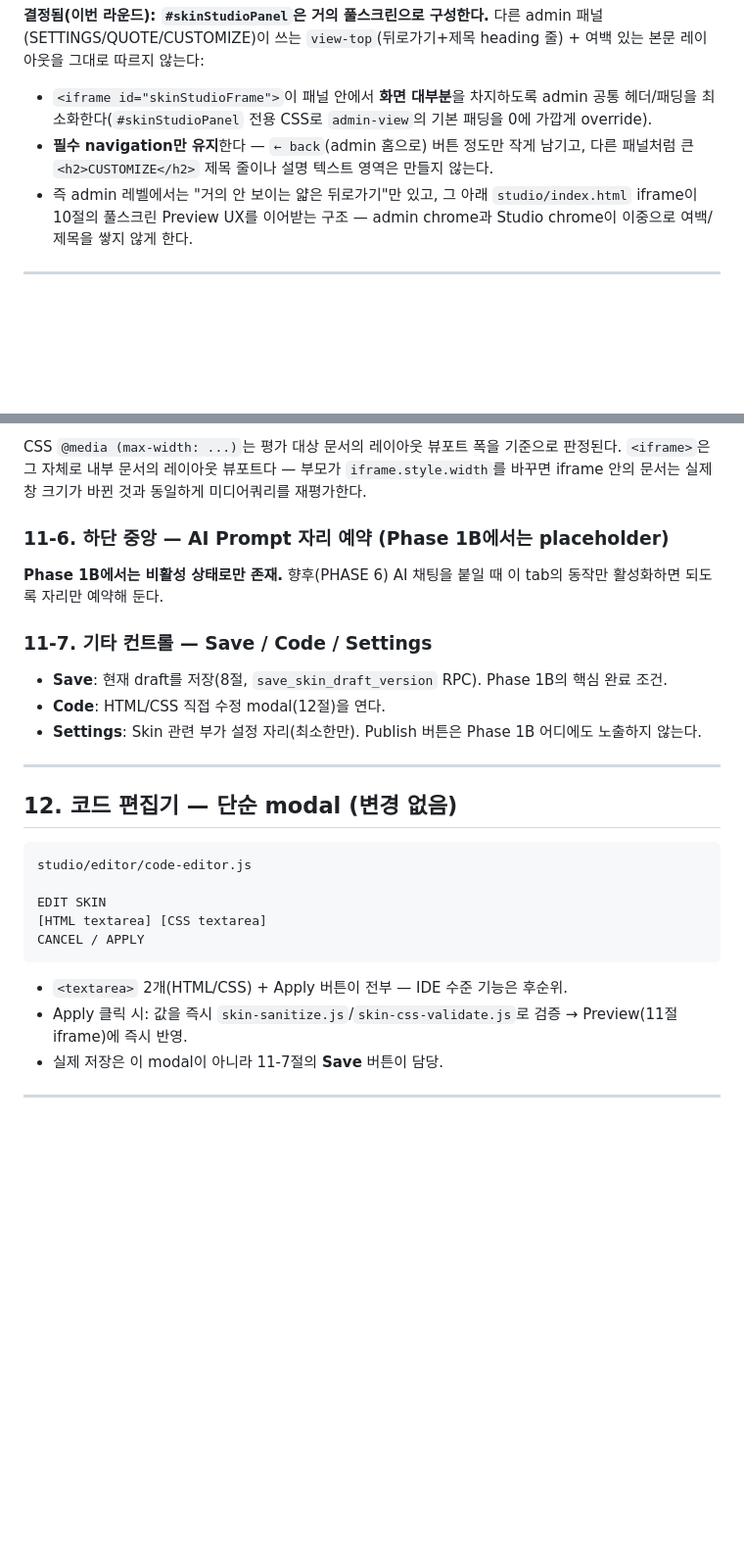
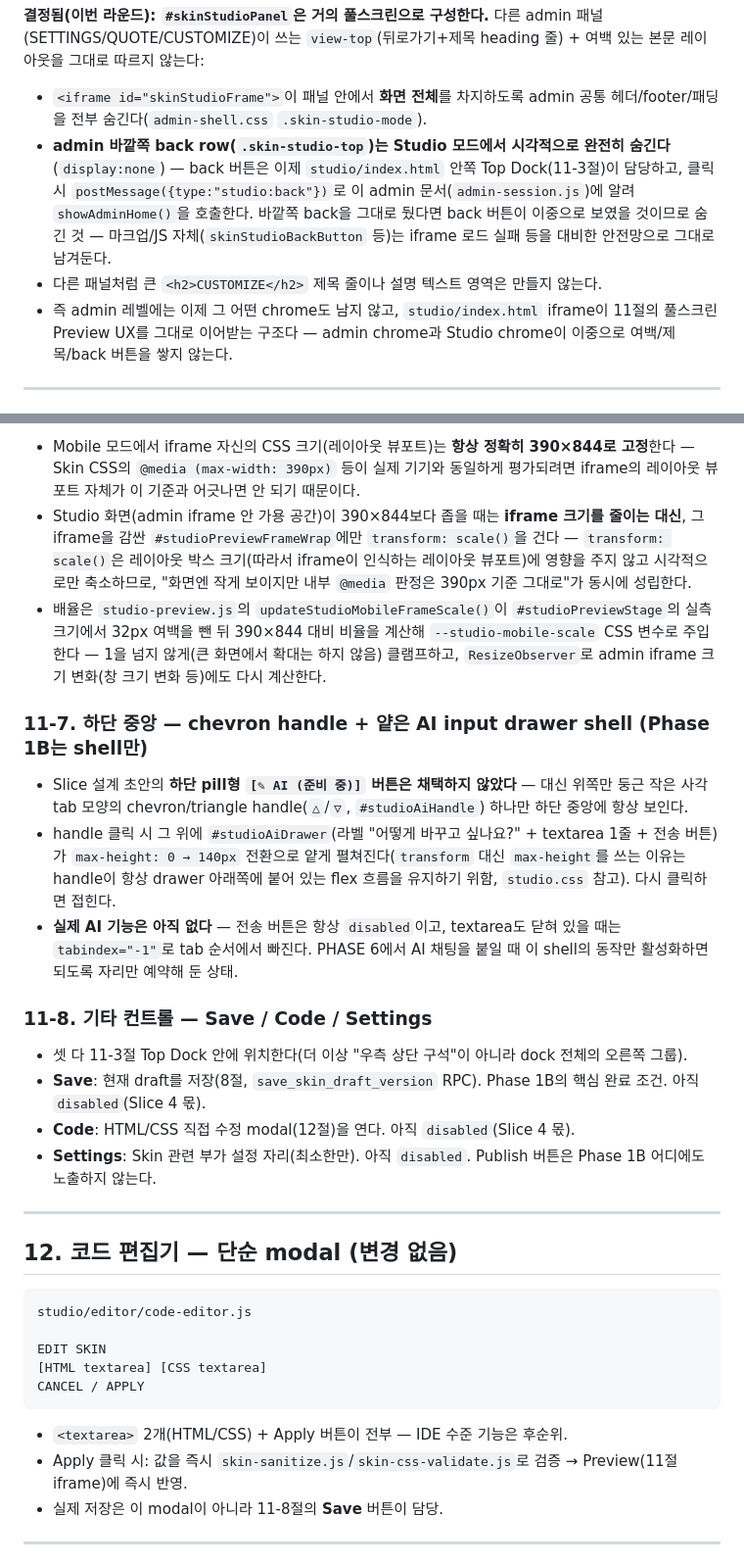
Before and after one commit to sentbysea/imory, a Markdown page: AI_SKIN_PHASE1B_DESIGN.md, 2 parts joined by grey strips. Shown at 98% size. GitHub-like rendering; blank space fills up the shorter version.

```diff
--- a/AI_SKIN_PHASE1B_DESIGN.md
+++ b/AI_SKIN_PHASE1B_DESIGN.md
@@ -127,9 +127,10 @@ studio/
 
 **결정됨(이번 라운드): `#skinStudioPanel`은 거의 풀스크린으로 구성한다.** 다른 admin 패널(SETTINGS/QUOTE/CUSTOMIZE)이 쓰는 `view-top`(뒤로가기+제목 heading 줄) + 여백 있는 본문 레이아웃을 그대로 따르지 않는다:
 
-- `<iframe id="skinStudioFrame">`이 패널 안에서 **화면 대부분**을 차지하도록 admin 공통 헤더/패딩을 최소화한다(`#skinStudioPanel` 전용 CSS로 `admin-view`의 기본 패딩을 0에 가깝게 override).
-- **필수 navigation만 유지**한다 — `← back`(admin 홈으로) 버튼 정도만 작게 남기고, 다른 패널처럼 큰 `<h2>CUSTOMIZE</h2>` 제목 줄이나 설명 텍스트 영역은 만들지 않는다.
-- 즉 admin 레벨에서는 "거의 안 보이는 얇은 뒤로가기"만 있고, 그 아래 `studio/index.html` iframe이 10절의 풀스크린 Preview UX를 이어받는 구조 — admin chrome과 Studio chrome이 이중으로 여백/제목을 쌓지 않게 한다.
+- `<iframe id="skinStudioFrame">`이 패널 안에서 **화면 전체**를 차지하도록 admin 공통 헤더/footer/패딩을 전부 숨긴다(`admin-shell.css` `.skin-studio-mode`).
+- **admin 바깥쪽 back row(`.skin-studio-top`)는 Studio 모드에서 시각적으로 완전히 숨긴다**(`display:none`) — back 버튼은 이제 `studio/index.html` 안쪽 Top Dock(11-3절)이 담당하고, 클릭 시 `postMessage({type:"studio:back"})`로 이 admin 문서(`admin-session.js`)에 알려 `showAdminHome()`을 호출한다. 바깥쪽 back을 그대로 뒀다면 back 버튼이 이중으로 보였을 것이므로 숨긴 것 — 마크업/JS 자체(`skinStudioBackButton` 등)는 iframe 로드 실패 등을 대비한 안전망으로 그대로 남겨둔다.
+- 다른 패널처럼 큰 `<h2>CUSTOMIZE</h2>` 제목 줄이나 설명 텍스트 영역은 만들지 않는다.
+- 즉 admin 레벨에는 이제 그 어떤 chrome도 남지 않고, `studio/index.html` iframe이 11절의 풀스크린 Preview UX를 그대로 이어받는 구조다 — admin chrome과 Studio chrome이 이중으로 여백/제목/back 버튼을 쌓지 않는다.
 
 ---
 
@@ -340,15 +350,20 @@ studio/preview/preview-frame.html   ← 이 문서 하나만 존재
 
-CSS `@media (max-width: ...)`는 평가 대상 문서의 레이아웃 뷰포트 폭을 기준으로 판정된다. `<iframe>`은 그 자체로 내부 문서의 레이아웃 뷰포트다 — 부모가 `iframe.style.width`를 바꾸면 iframe 안의 문서는 실제 창 크기가 바뀐 것과 동일하게 미디어쿼리를 재평가한다.
+- Mobile 모드에서 iframe 자신의 CSS 크기(레이아웃 뷰포트)는 **항상 정확히 390×844로 고정**한다 — Skin CSS의 `@media (max-width: 390px)` 등이 실제 기기와 동일하게 평가되려면 iframe의 레이아웃 뷰포트 자체가 이 기준과 어긋나면 안 되기 때문이다.
+- Studio 화면(admin iframe 안 가용 공간)이 390×844보다 좁을 때는 **iframe 크기를 줄이는 대신**, 그 iframe을 감싼 `#studioPreviewFrameWrap`에만 `transform: scale()`을 건다 — `transform: scale()`은 레이아웃 박스 크기(따라서 iframe이 인식하는 레이아웃 뷰포트)에 영향을 주지 않고 시각적으로만 축소하므로, "화면엔 작게 보이지만 내부 `@media` 판정은 390px 기준 그대로"가 동시에 성립한다.
+- 배율은 `studio-preview.js`의 `updateStudioMobileFrameScale()`이 `#studioPreviewStage`의 실측 크기에서 32px 여백을 뺀 뒤 390×844 대비 비율을 계산해 `--studio-mobile-scale` CSS 변수로 주입한다 — 1을 넘지 않게(큰 화면에서 확대는 하지 않음) 클램프하고, `ResizeObserver`로 admin iframe 크기 변화(창 크기 변화 등)에도 다시 계산한다.
 
-### 11-6. 하단 중앙 — AI Prompt 자리 예약 (Phase 1B에서는 placeholder)
+### 11-7. 하단 중앙 — chevron handle + 얕은 AI input drawer shell (Phase 1B는 shell만)
 
-**Phase 1B에서는 비활성 상태로만 존재.** 향후(PHASE 6) AI 채팅을 붙일 때 이 tab의 동작만 활성화하면 되도록 자리만 예약해 둔다.
+- Slice 설계 초안의 **하단 pill형 `[✎ AI (준비 중)]` 버튼은 채택하지 않았다** — 대신 위쪽만 둥근 작은 사각 tab 모양의 chevron/triangle handle(`△`/`▽`, `#studioAiHandle`) 하나만 하단 중앙에 항상 보인다.
+- handle 클릭 시 그 위에 `#studioAiDrawer`(라벨 "어떻게 바꾸고 싶나요?" + textarea 1줄 + 전송 버튼)가 `max-height: 0 → 140px` 전환으로 얕게 펼쳐진다(`transform` 대신 `max-height`를 쓰는 이유는 handle이 항상 drawer 아래쪽에 붙어 있는 flex 흐름을 유지하기 위함, `studio.css` 참고). 다시 클릭하면 접힌다.
+- **실제 AI 기능은 아직 없다** — 전송 버튼은 항상 `disabled`이고, textarea도 닫혀 있을 때는 `tabindex="-1"`로 tab 순서에서 빠진다. PHASE 6에서 AI 채팅을 붙일 때 이 shell의 동작만 활성화하면 되도록 자리만 예약해 둔 상태.
 
-### 11-7. 기타 컨트롤 — Save / Code / Settings
+### 11-8. 기타 컨트롤 — Save / Code / Settings
 
-- **Save**: 현재 draft를 저장(8절, `save_skin_draft_version` RPC). Phase 1B의 핵심 완료 조건.
-- **Code**: HTML/CSS 직접 수정 modal(12절)을 연다.
-- **Settings**: Skin 관련 부가 설정 자리(최소한만). Publish 버튼은 Phase 1B 어디에도 노출하지 않는다.
+- 셋 다 11-3절 Top Dock 안에 위치한다(더 이상 "우측 상단 구석"이 아니라 dock 전체의 오른쪽 그룹).
+- **Save**: 현재 draft를 저장(8절, `save_skin_draft_version` RPC). Phase 1B의 핵심 완료 조건. 아직 `disabled`(Slice 4 몫).
+- **Code**: HTML/CSS 직접 수정 modal(12절)을 연다. 아직 `disabled`(Slice 4 몫).
+- **Settings**: Skin 관련 부가 설정 자리(최소한만). 아직 `disabled`. Publish 버튼은 Phase 1B 어디에도 노출하지 않는다.
 
 ---
 
@@ -364,7 +379,7 @@ CANCEL / APPLY
 
 - `<textarea>` 2개(HTML/CSS) + Apply 버튼이 전부 — IDE 수준 기능은 후순위.
 - Apply 클릭 시: 값을 즉시 `skin-sanitize.js`/`skin-css-validate.js`로 검증 → Preview(11절 iframe)에 즉시 반영.
-- 실제 저장은 이 modal이 아니라 11-7절의 **Save** 버튼이 담당.
+- 실제 저장은 이 modal이 아니라 11-8절의 **Save** 버튼이 담당.
 
 ---
 
```
Also changed, not shown: other parts of AI_SKIN_PHASE1B_DESIGN.md (+26 -17 lines).
